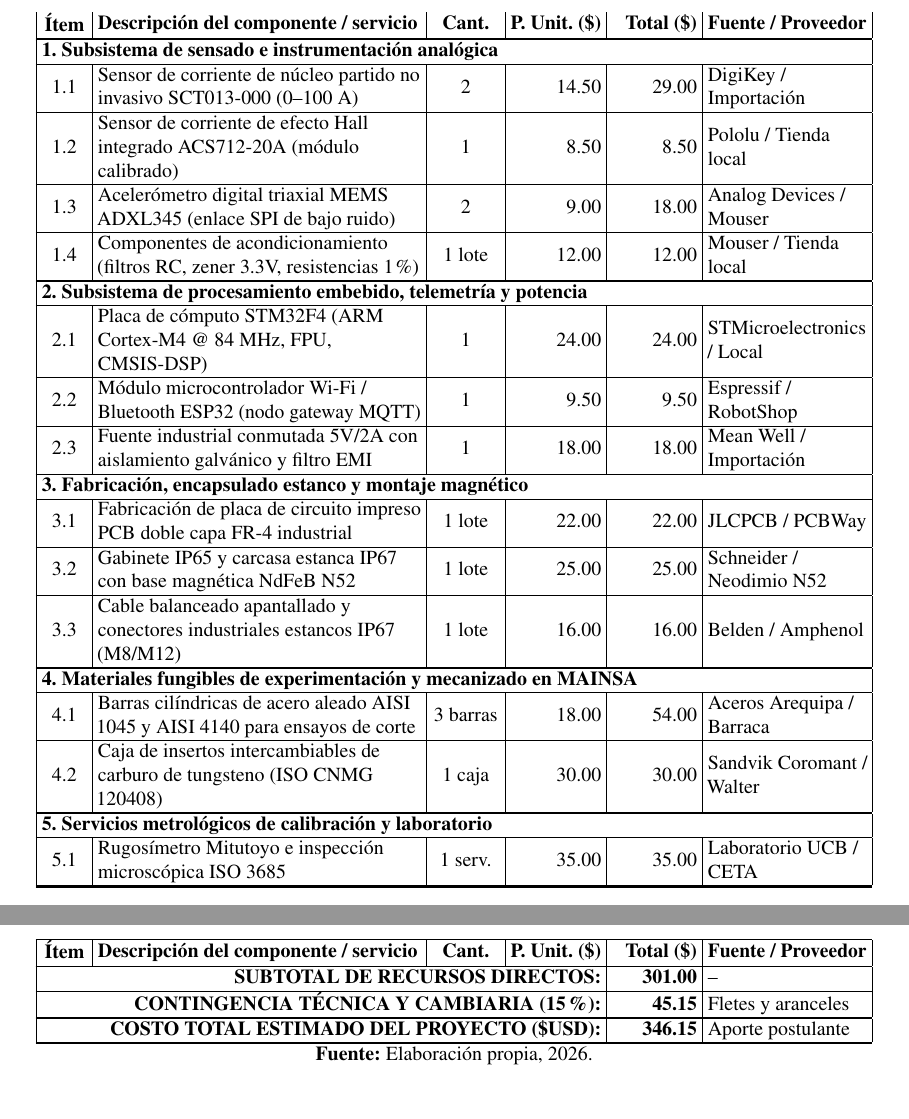
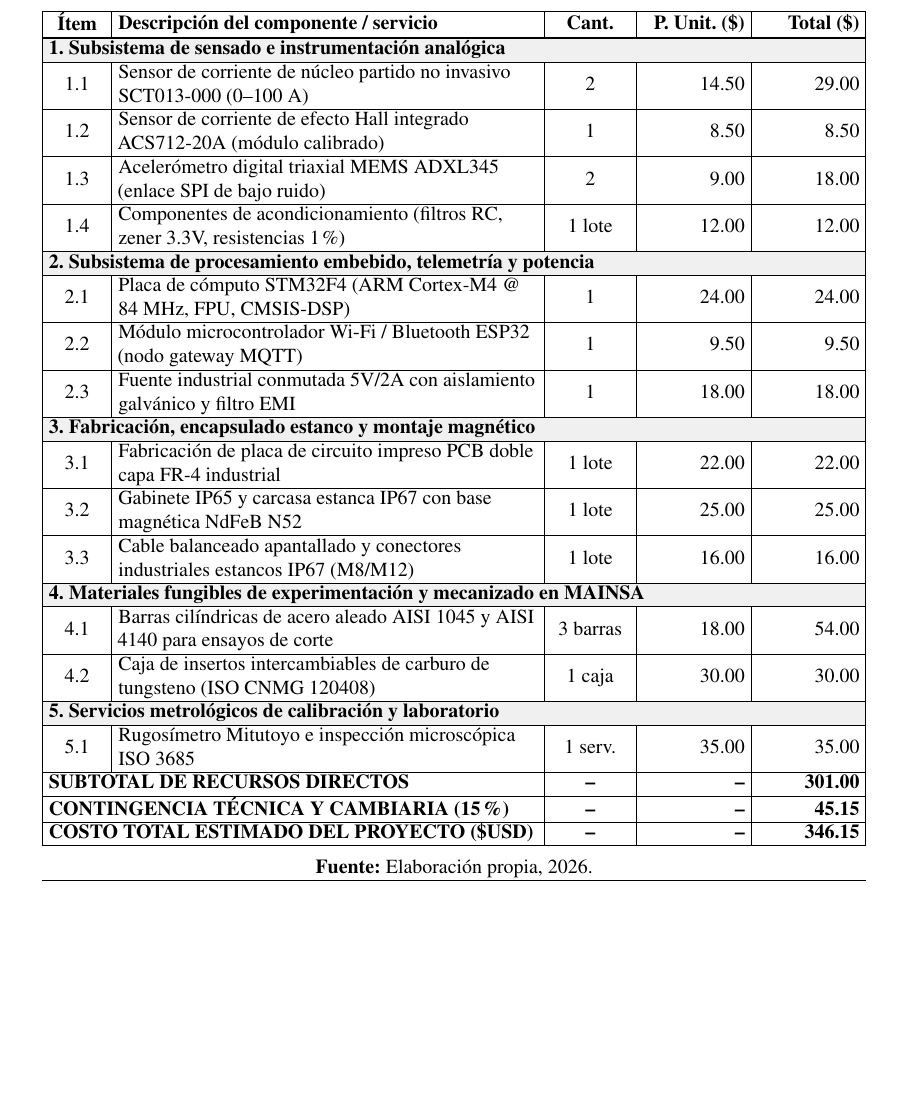
Before and after one commit to DaMStark/FORMATO_PROYECTO_DE_GRADO, a LaTeX document (FORMATOLATEX_DOC/1_Documento.tex, which reads FORMATOLATEX_DOC/10_Seccion_Presupuesto.tex): two parts of pages 53 and 54 of 57 before the commit and part of page 53 of 57 after it, the two joined at a grey line, cut so that both start at the same text, the shorter picture padded with empty space. Compiled offline with pdfLaTeX.

Commit message:
style(presupuesto): cerrar tabla 5, retirar columna proveedor y fijar fuente en misma pagina

```diff
--- a/FORMATOLATEX_DOC/10_Seccion_Presupuesto.tex
+++ b/FORMATOLATEX_DOC/10_Seccion_Presupuesto.tex
@@ -18,71 +13,54 @@ La viabilidad económica para el diseño, desarrollo y validación experimental
 \label{tab:presupuesto_detallado}
 \\
 \hline
-\rowcolor{white}
-\textcolor{black}{\textbf{Ítem}} &
-\textcolor{black}{\textbf{Descripción del componente / servicio}} &
-\textcolor{black}{\textbf{Cant.}} &
-\textcolor{black}{\textbf{P. Unit. (\$)}} &
-\textcolor{black}{\textbf{Total (\$)}} &
-\textcolor{black}{\textbf{Fuente / Proveedor}} \\
-\hline \hline
+\textbf{Ítem} &
+\textbf{Descripción del componente / servicio} &
+\textbf{Cant.} &
+\textbf{P. Unit. (\$)} &
+\textbf{Total (\$)} \\ \hline \hline
 \endfirsthead
 
 \hline
-\rowcolor{white}
-\textcolor{black}{\textbf{Ítem}} &
-\textcolor{black}{\textbf{Descripción del componente / servicio}} &
-\textcolor{black}{\textbf{Cant.}} &
-\textcolor{black}{\textbf{P. Unit. (\$)}} &
-\textcolor{black}{\textbf{Total (\$)}} &
-\textcolor{black}{\textbf{Fuente / Proveedor}} \\
-\hline \hline
+\textbf{Ítem} &
+\textbf{Descripción del componente / servicio} &
+\textbf{Cant.} &
+\textbf{P. Unit. (\$)} &
+\textbf{Total (\$)} \\ \hline \hline
 \endhead
 
 \hline
 \endfoot
 
 \hline
-\multicolumn{6}{c}{\textbf{Fuente:} Elaboración propia, 2026.}
 \endlastfoot
 
-\hline
-\rowcolor{white}
-\multicolumn{6}{|l|}{\textbf{1. Subsistema de sensado e instrumentación analógica}} \\ \hline
-1.1 & Sensor de corriente de núcleo partido no invasivo SCT013-000 (0--100~A) & 2 & 14.50 & 29.00 & DigiKey / Importación \\ \hline
-1.2 & Sensor de corriente de efecto Hall integrado ACS712-20A (módulo calibrado) & 1 & 8.50 & 8.50 & Pololu / Tienda local \\ \hline
-1.3 & Acelerómetro digital triaxial MEMS ADXL345 (enlace SPI de bajo ruido) & 2 & 9.00 & 18.00 & Analog Devices / Mouser \\ \hline
-1.4 & Componentes de acondicionamiento (filtros RC, zener 3.3V, resistencias 1\%) & 1 lote & 12.00 & 12.00 & Mouser / Tienda local \\ \hline
+\multicolumn{5}{|l|}{\cellcolor{gray!12}\textbf{1. Subsistema de sensado e instrumentación analógica}} \\ \hline
+1.1 & Sensor de corriente de núcleo partido no invasivo SCT013-000 (0--100~A) & 2 & 14.50 & 29.00 \\ \hline
+1.2 & Sensor de corriente de efecto Hall integrado ACS712-20A (módulo calibrado) & 1 & 8.50 & 8.50 \\ \hline
+1.3 & Acelerómetro digital triaxial MEMS ADXL345 (enlace SPI de bajo ruido) & 2 & 9.00 & 18.00 \\ \hline
+1.4 & Componentes de acondicionamiento (filtros RC, zener 3.3V, resistencias 1\%) & 1 lote & 12.00 & 12.00 \\ \hline
 
-\hline
-\rowcolor{white}
-\multicolumn{6}{|l|}{\textbf{2. Subsistema de procesamiento embebido, telemetría y potencia}} \\ \hline
-2.1 & Placa de cómputo STM32F4 (ARM Cortex-M4 @ 84~MHz, FPU, CMSIS-DSP) & 1 & 24.00 & 24.00 & STMicroelectronics / Local \\ \hline
-2.2 & Módulo microcontrolador Wi-Fi / Bluetooth ESP32 (nodo gateway MQTT) & 1 & 9.50 & 9.50 & Espressif / RobotShop \\ \hline
-2.3 & Fuente industrial conmutada 5V/2A con aislamiento galvánico y filtro EMI & 1 & 18.00 & 18.00 & Mean Well / Importación \\ \hline
+\multicolumn{5}{|l|}{\cellcolor{gray!12}\textbf{2. Subsistema de procesamiento embebido, telemetría y potencia}} \\ \hline
+2.1 & Placa de cómputo STM32F4 (ARM Cortex-M4 @ 84~MHz, FPU, CMSIS-DSP) & 1 & 24.00 & 24.00 \\ \hline
+2.2 & Módulo microcontrolador Wi-Fi / Bluetooth ESP32 (nodo gateway MQTT) & 1 & 9.50 & 9.50 \\ \hline
+2.3 & Fuente industrial conmutada 5V/2A con aislamiento galvánico y filtro EMI & 1 & 18.00 & 18.00 \\ \hline
 
-\hline
-\rowcolor{white}
-\multicolumn{6}{|l|}{\textbf{3. Fabricación, encapsulado estanco y montaje magnético}} \\ \hline
-3.1 & Fabricación de placa de circuito impreso PCB doble capa FR-4 industrial & 1 lote & 22.00 & 22.00 & JLCPCB / PCBWay \\ \hline
-3.2 & Gabinete IP65 y carcasa estanca IP67 con base magnética NdFeB N52 & 1 lote & 25.00 & 25.00 & Schneider / Neodimio N52 \\ \hline
-3.3 & Cable balanceado apantallado y conectores industriales estancos IP67 (M8/M12) & 1 lote & 16.00 & 16.00 & Belden / Amphenol \\ \hline
+\multicolumn{5}{|l|}{\cellcolor{gray!12}\textbf{3. Fabricación, encapsulado estanco y montaje magnético}} \\ \hline
+3.1 & Fabricación de placa de circuito impreso PCB doble capa FR-4 industrial & 1 lote & 22.00 & 22.00 \\ \hline
+3.2 & Gabinete IP65 y carcasa estanca IP67 con base magnética NdFeB N52 & 1 lote & 25.00 & 25.00 \\ \hline
+3.3 & Cable balanceado apantallado y conectores industriales estancos IP67 (M8/M12) & 1 lote & 16.00 & 16.00 \\ \hline
 
-\hline
-\rowcolor{white}
-\multicolumn{6}{|l|}{\textbf{4. Materiales fungibles de experimentación y mecanizado en MAINSA}} \\ \hline
-4.1 & Barras cilíndricas de acero aleado AISI 1045 y AISI 4140 para ensayos de corte & 3 barras & 18.00 & 54.00 & Aceros Arequipa / Barraca \\ \hline
-4.2 & Caja de insertos intercambiables de carburo de tungsteno (ISO CNMG 120408) & 1 caja & 30.00 & 30.00 & Sandvik Coromant / Walter \\ \hline
+\multicolumn{5}{|l|}{\cellcolor{gray!12}\textbf{4. Materiales fungibles de experimentación y mecanizado en MAINSA}} \\ \hline
+4.1 & Barras cilíndricas de acero aleado AISI 1045 y AISI 4140 para ensayos de corte & 3 barras & 18.00 & 54.00 \\ \hline
+4.2 & Caja de insertos intercambiables de carburo de tungsteno (ISO CNMG 120408) & 1 caja & 30.00 & 30.00 \\ \hline
 
-\hline
-\rowcolor{white}
-\multicolumn{6}{|l|}{\textbf{5. Servicios metrológicos de calibración y laboratorio}} \\ \hline
-5.1 & Rugosímetro Mitutoyo e inspección microscópica ISO 3685 & 1 serv. & 35.00 & 35.00 & Laboratorio UCB / CETA \\ \hline \hline
+\multicolumn{5}{|l|}{\cellcolor{gray!12}\textbf{5. Servicios metrológicos de calibración y laboratorio}} \\ \hline
+5.1 & Rugosímetro Mitutoyo e inspección microscópica ISO 3685 & 1 serv. & 35.00 & 35.00 \\ \hline
 
-\multicolumn{4}{|r|}{\textbf{SUBTOTAL DE RECURSOS DIRECTOS:}} & \textbf{301.00} & -- \\ \hline
-\multicolumn{4}{|r|}{\textbf{CONTINGENCIA TÉCNICA Y CAMBIARIA (15\%):}} & \textbf{45.15} & Fletes y aranceles \\ \hline \hline
-\rowcolor{white}
-\multicolumn{4}{|r|}{\textbf{COSTO TOTAL ESTIMADO DEL PROYECTO (\$USD):}} & \textbf{346.15} & Aporte postulante \\ \hline
+\multicolumn{2}{|l|}{\textbf{SUBTOTAL DE RECURSOS DIRECTOS}} & \textbf{--} & \textbf{--} & \textbf{301.00} \\ \hline
+\multicolumn{2}{|l|}{\textbf{CONTINGENCIA TÉCNICA Y CAMBIARIA (15\%)}} & \textbf{--} & \textbf{--} & \textbf{45.15} \\ \hline
+\multicolumn{2}{|l|}{\textbf{COSTO TOTAL ESTIMADO DEL PROYECTO (\$USD)}} & \textbf{--} & \textbf{--} & \textbf{346.15} \\ \hline
+\multicolumn{5}{c}{\rule{0pt}{3ex}\textbf{Fuente:} Elaboración propia, 2026.} \\
 \end{longtable}
 }
 
```
Also changed, not shown: FORMATOLATEX_DOC/1_Documento.pdf, FORMATOLATEX_DOC/10_Seccion_Presupuesto.tex (13 more changed lines), 2 other files.
